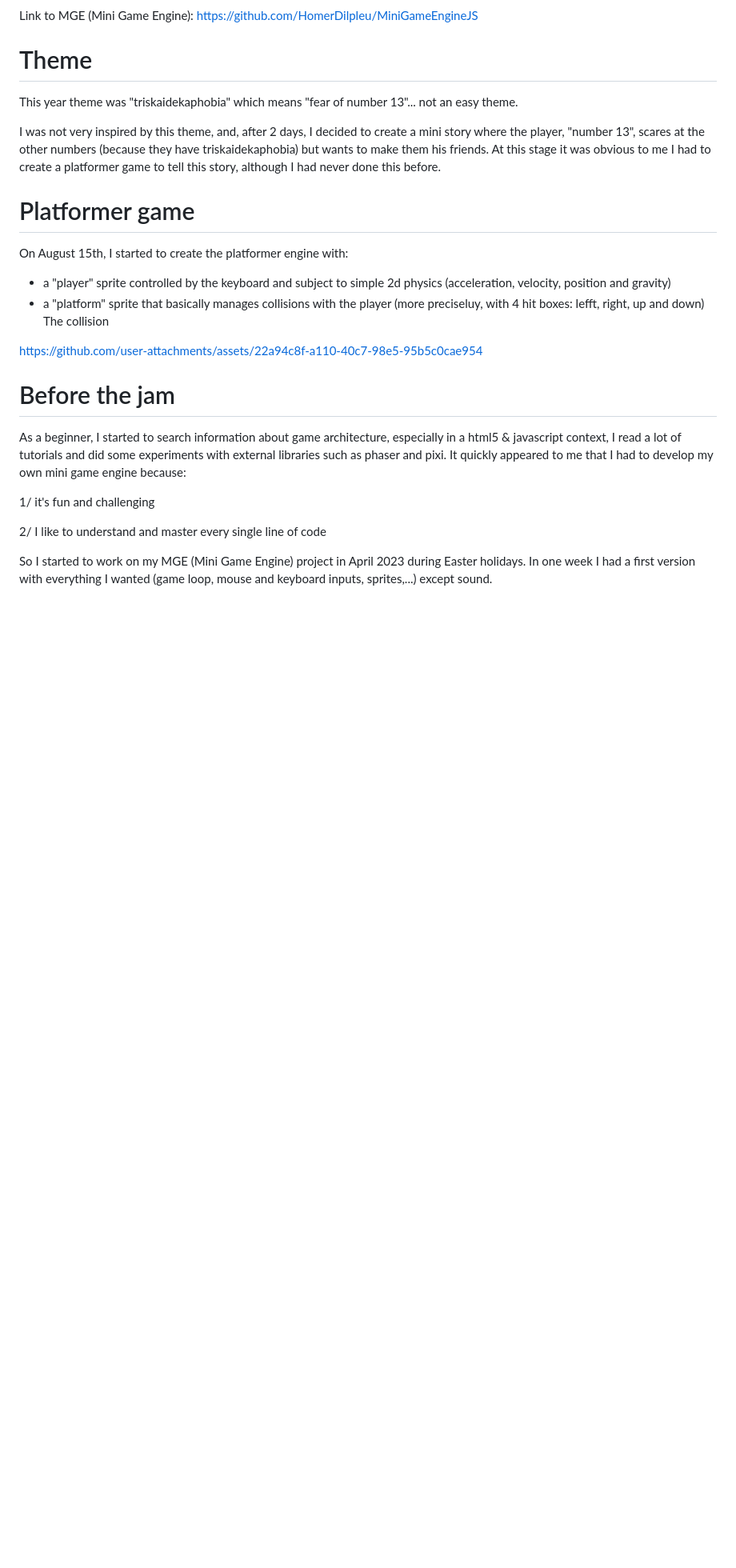
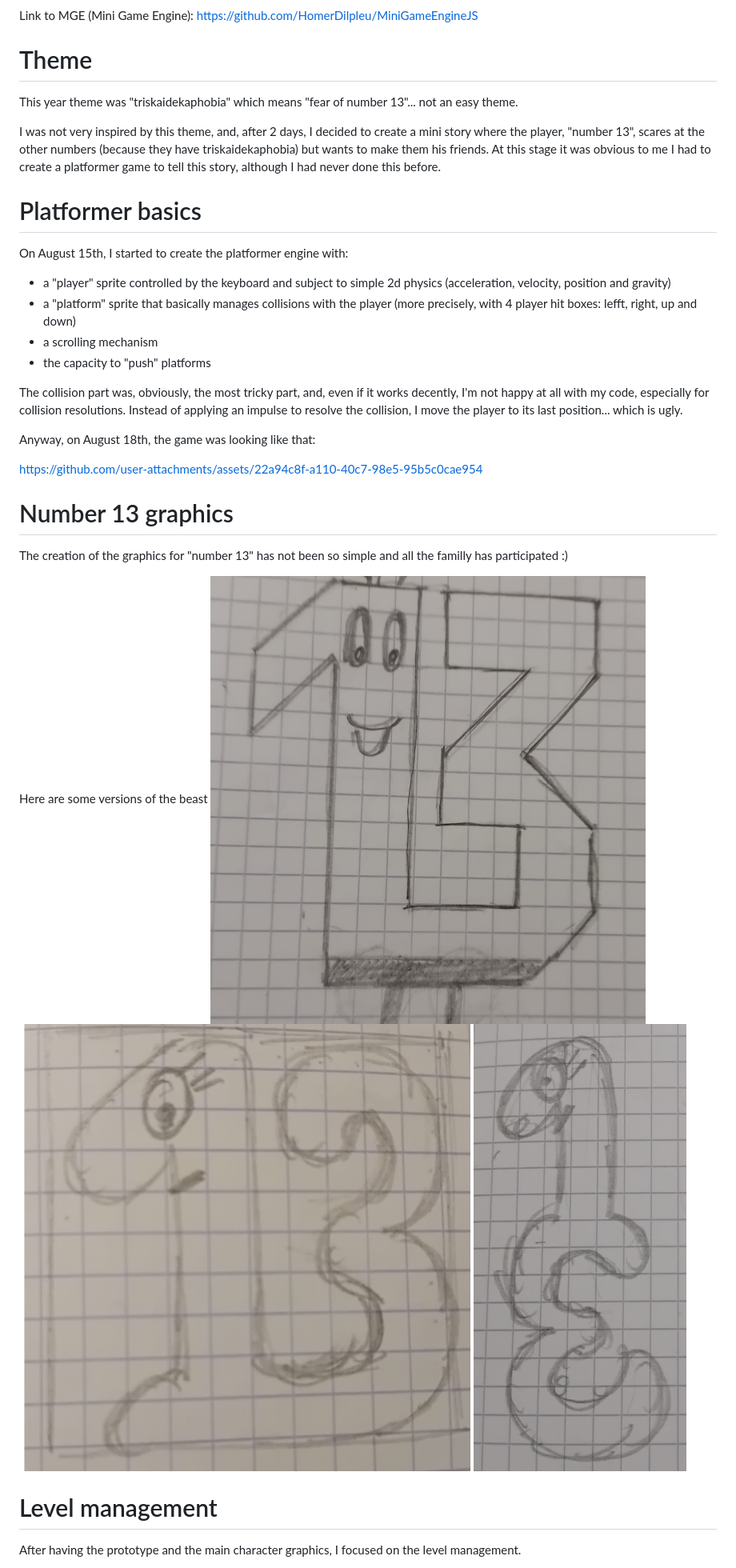
Before and after one commit to HomerDilpleu/Unloved13, a Markdown page: postMortem/postMortem.md, the part around one of its changes. Shown at 80% size. Drawn GitHub-style; pictures changed too: postMortem/Number13_01.png (added), postMortem/Number13_02.png (added), postMortem/Number13_03.png (added); blank space fills up the shorter version.

Commit message:
Post mortem: first full version

```diff
--- a/postMortem/postMortem.md
+++ b/postMortem/postMortem.md
@@ -17,22 +17,29 @@ This year theme was "triskaidekaphobia" which means "fear of number 13"... not a
 I was not very inspired by this theme, and, after 2 days, I decided to create a mini story where the player, "number 13", scares at the other numbers (because they have triskaidekaphobia) but wants to make them his friends.
 At this stage it was obvious to me I had to create a platformer game to tell this story, although I had never done this before.
 
-# Platformer game
+# Platformer basics
 On August 15th, I started to create the platformer engine with:
 - a "player" sprite controlled by the keyboard and subject to simple 2d physics (acceleration, velocity, position and gravity)
-- a "platform" sprite that basically manages collisions with the player (more preciseluy, with 4 hit boxes: lefft, right, up and down)
-The collision
+- a "platform" sprite that basically manages collisions with the player (more precisely, with 4 player hit boxes: lefft, right, up and down)
+- a scrolling mechanism
+- the capacity to "push" platforms
+
+The collision part was, obviously, the most tricky part, and, even if it works decently, I'm not happy at all with my code, especially for collision resolutions. Instead of applying an impulse to resolve the collision, I move the player to its last position... which is ugly.
+
+Anyway, on August 18th, the game was looking like that:
 
 https://github.com/user-attachments/assets/22a94c8f-a110-40c7-98e5-95b5c0cae954
 
 
-# Before the jam
-As a beginner, I started to search information about game architecture, especially in a html5 & javascript context, I read a lot of tutorials and did some experiments with external libraries such as phaser and pixi.
-It quickly appeared to me that I had to develop my own mini game engine because:
+# Number 13 graphics
+The creation of the graphics for "number 13" has not been so simple and all the familly has participated :)
 
-1/ it's fun and challenging
+Here are some versions of the beast
+![](Number13_01.png)
+![](Number13_02.png)
+![](Number13_03.png)
 
-2/ I like to understand and master every single line of code
 
-So I started to work on my MGE (Mini Game Engine) project in April 2023 during Easter holidays. In one week I had a first version with everything I wanted (game loop, mouse and keyboard inputs, sprites,...) except sound.
+# Level management
+After having the prototype and the main character graphics, I focused on the level management.
 
```
Also changed, not shown: other parts of postMortem/postMortem.md (+82 -34 lines), 1 other file.
